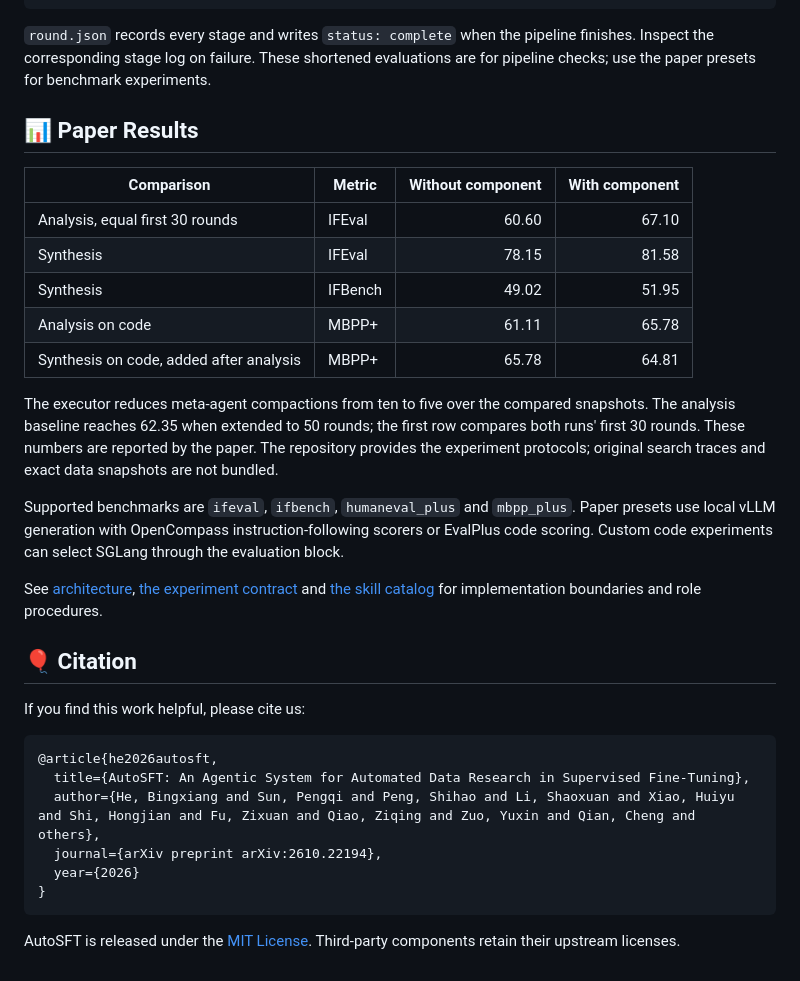
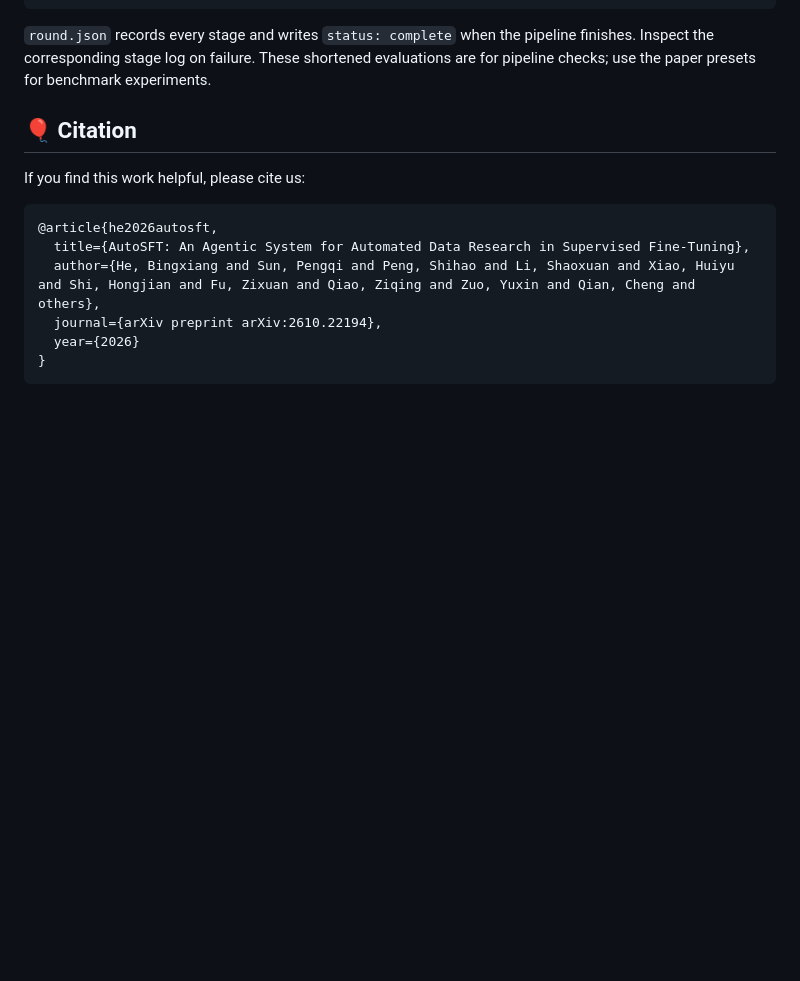
Before and after one commit to Thinking-Space/AutoSFT, a Markdown page: README.md, the part around one of its changes. Rendered like a GitHub page; folded sections open; blank space fills up the shorter version.

Commit message:
update info

````diff
--- a/README.md
+++ b/README.md
@@ -195,24 +191,6 @@ autosft round \
 
 </details>
 
-<a id="paper-results"></a>
-
-## 📊 Paper Results
-
-| Comparison | Metric | Without component | With component |
-| --- | --- | ---: | ---: |
-| Analysis, equal first 30 rounds | IFEval | 60.60 | 67.10 |
-| Synthesis | IFEval | 78.15 | 81.58 |
-| Synthesis | IFBench | 49.02 | 51.95 |
-| Analysis on code | MBPP+ | 61.11 | 65.78 |
-| Synthesis on code, added after analysis | MBPP+ | 65.78 | 64.81 |
-
-The executor reduces meta-agent compactions from ten to five over the compared snapshots. The analysis baseline reaches 62.35 when extended to 50 rounds; the first row compares both runs' first 30 rounds. These numbers are reported by the paper. The repository provides the experiment protocols; original search traces and exact data snapshots are not bundled.
-
-Supported benchmarks are `ifeval`, `ifbench`, `humaneval_plus` and `mbpp_plus`. Paper presets use local vLLM generation with OpenCompass instruction-following scorers or EvalPlus code scoring. Custom code experiments can select SGLang through the evaluation block.
-
-See [architecture](docs/architecture.md), [the experiment contract](AGENTS.md) and [the skill catalog](skills/README.md) for implementation boundaries and role procedures.
-
 <a id="citation"></a>
 
 ## 🎈 Citation
@@ -227,5 +205,3 @@ If you find this work helpful, please cite us:
   year={2026}
 }
 ```
-
-AutoSFT is released under the [MIT License](LICENSE). Third-party components retain their upstream licenses.
````
Also changed, not shown: other parts of README.md (+5 -9 lines), figs/overview.png.
